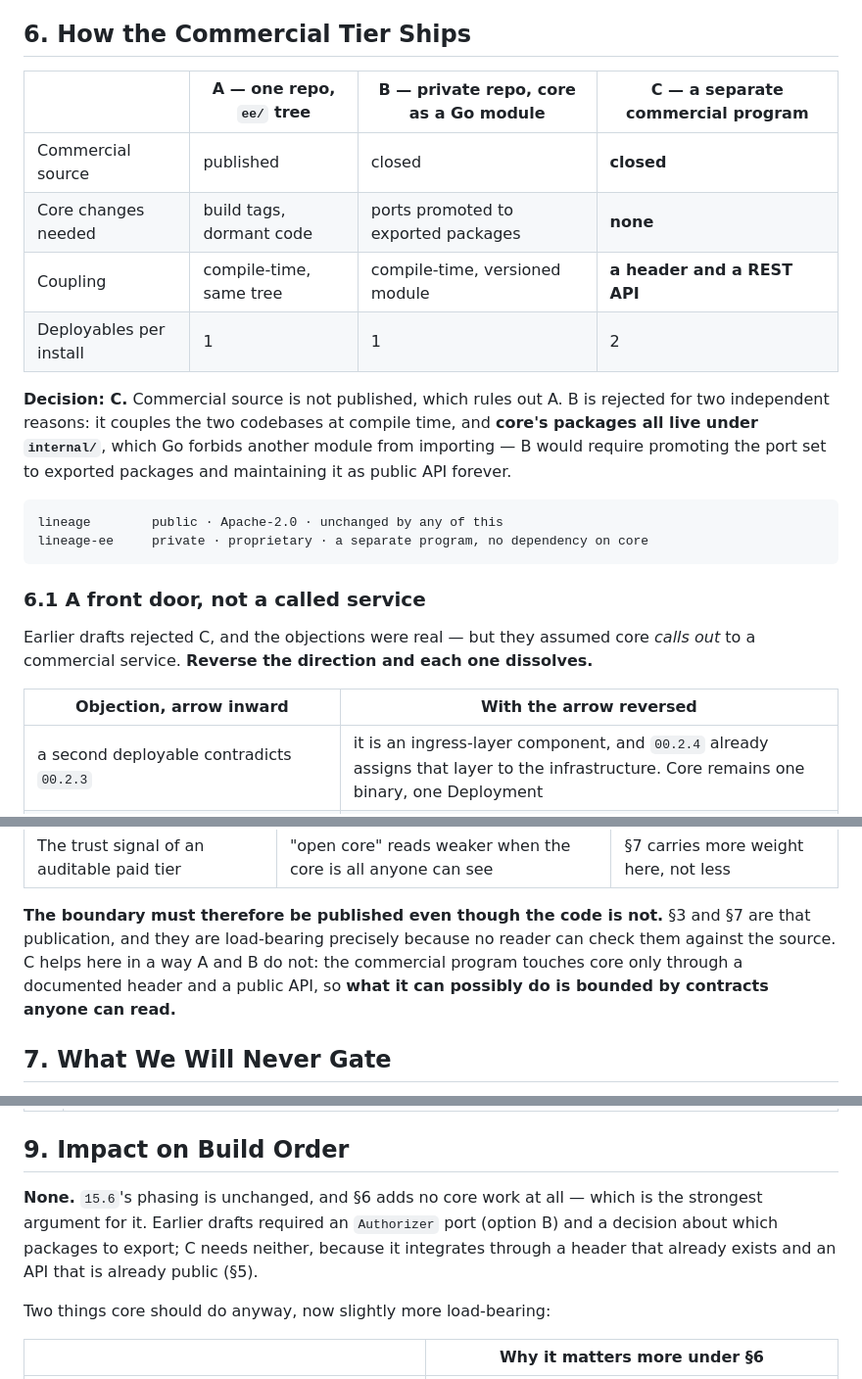
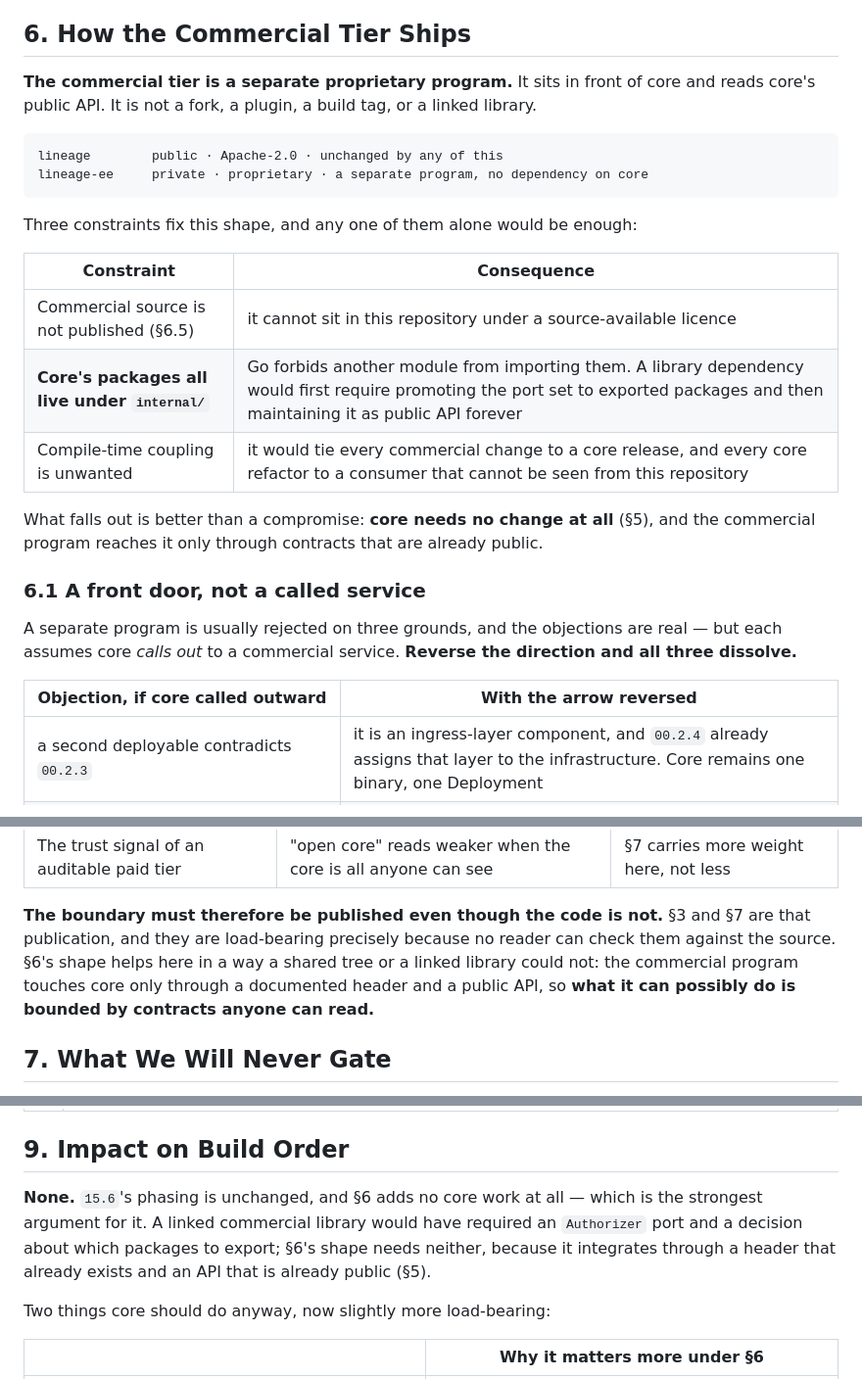
Before and after one commit to proseria-research/lineage, a Markdown page: docs/23-open-core-split.md, 3 parts joined by grey strips. Shown at 98% size. Rendered like a GitHub page.

Commit message:
docs(23): drop the rejected packaging options
§6 opened with a three-way A/B/C comparison table and then argued its way to C.
The comparison was scaffolding for reaching the decision, not something a reader
of the decision needs.

§6 now states the shape directly — the commercial tier is a separate proprietary
program in front of core — and keeps the three constraints that fix it as plain
rationale rather than as a rejected-options table: source is not published, core's
packages live under internal/ so a library dependency is not possible without
promoting them, and compile-time coupling is unwanted.

Option letters removed throughout, including §6.1's "objections to C", §6.5 and
§9. The substance each carried is kept, phrased against the alternatives by name
(a shared tree, a linked library) instead of by letter.

Co-Authored-By: Claude Opus 5 (1M context) <noreply@anthropic.com>

````diff
--- a/docs/23-open-core-split.md
+++ b/docs/23-open-core-split.md
@@ -172,29 +172,32 @@ structurally rather than by discipline.
 
 ## 6. How the Commercial Tier Ships
 
-| | **A** — one repo, `ee/` tree | **B** — private repo, core as a Go module | **C** — a separate commercial program |
-|---|---|---|---|
-| Commercial source | published | closed | **closed** |
-| Core changes needed | build tags, dormant code | ports promoted to exported packages | **none** |
-| Coupling | compile-time, same tree | compile-time, versioned module | **a header and a REST API** |
-| Deployables per install | 1 | 1 | 2 |
-
-**Decision: C.** Commercial source is not published, which rules out A. B is rejected for two
-independent reasons: it couples the two codebases at compile time, and **core's packages all
-live under `internal/`**, which Go forbids another module from importing — B would require
-promoting the port set to exported packages and maintaining it as public API forever.
+**The commercial tier is a separate proprietary program.** It sits in front of core and reads
+core's public API. It is not a fork, a plugin, a build tag, or a linked library.
 
 ```
 lineage        public · Apache-2.0 · unchanged by any of this
 lineage-ee     private · proprietary · a separate program, no dependency on core
 ```
 
+Three constraints fix this shape, and any one of them alone would be enough:
+
+| Constraint | Consequence |
+|---|---|
+| Commercial source is not published (§6.5) | it cannot sit in this repository under a source-available licence |
+| **Core's packages all live under `internal/`** | Go forbids another module from importing them. A library dependency would first require promoting the port set to exported packages and then maintaining it as public API forever |
+| Compile-time coupling is unwanted | it would tie every commercial change to a core release, and every core refactor to a consumer that cannot be seen from this repository |
+
+What falls out is better than a compromise: **core needs no change at all** (§5), and the
+commercial program reaches it only through contracts that are already public.
+
 ### 6.1 A front door, not a called service
 
-Earlier drafts rejected C, and the objections were real — but they assumed core *calls out* to
-a commercial service. **Reverse the direction and each one dissolves.**
+A separate program is usually rejected on three grounds, and the objections are real — but
+each assumes core *calls out* to a commercial service. **Reverse the direction and all three
+dissolve.**
 
-| Objection, arrow inward | With the arrow reversed |
+| Objection, if core called outward | With the arrow reversed |
 |---|---|
 | a second deployable contradicts `00.2.3` | it is an ingress-layer component, and `00.2.4` already assigns that layer to the infrastructure. Core remains one binary, one Deployment |
 | a network hop per authorised request | requests pass *through* rather than triggering a side call — no extra round trip |
@@ -268,9 +272,9 @@ is simply not the posture chosen here.
 
 **The boundary must therefore be published even though the code is not.** §3 and §7 are that
 publication, and they are load-bearing precisely because no reader can check them against the
-source. C helps here in a way A and B do not: the commercial program touches core only through
-a documented header and a public API, so **what it can possibly do is bounded by contracts
-anyone can read.**
+source. §6's shape helps here in a way a shared tree or a linked library could not: the
+commercial program touches core only through a documented header and a public API, so **what it
+can possibly do is bounded by contracts anyone can read.**
 
 ## 7. What We Will Never Gate
 
@@ -300,9 +304,9 @@ Not resolved here; each needs a call before the relevant code.
 ## 9. Impact on Build Order
 
 **None.** `15.6`'s phasing is unchanged, and §6 adds no core work at all — which is the
-strongest argument for it. Earlier drafts required an `Authorizer` port (option B) and a
-decision about which packages to export; C needs neither, because it integrates through a
-header that already exists and an API that is already public (§5).
+strongest argument for it. A linked commercial library would have required an `Authorizer` port
+and a decision about which packages to export; §6's shape needs neither, because it integrates
+through a header that already exists and an API that is already public (§5).
 
 Two things core should do anyway, now slightly more load-bearing:
 
````
Also changed, not shown: other parts of docs/23-open-core-split.md (+3 -2 lines).
